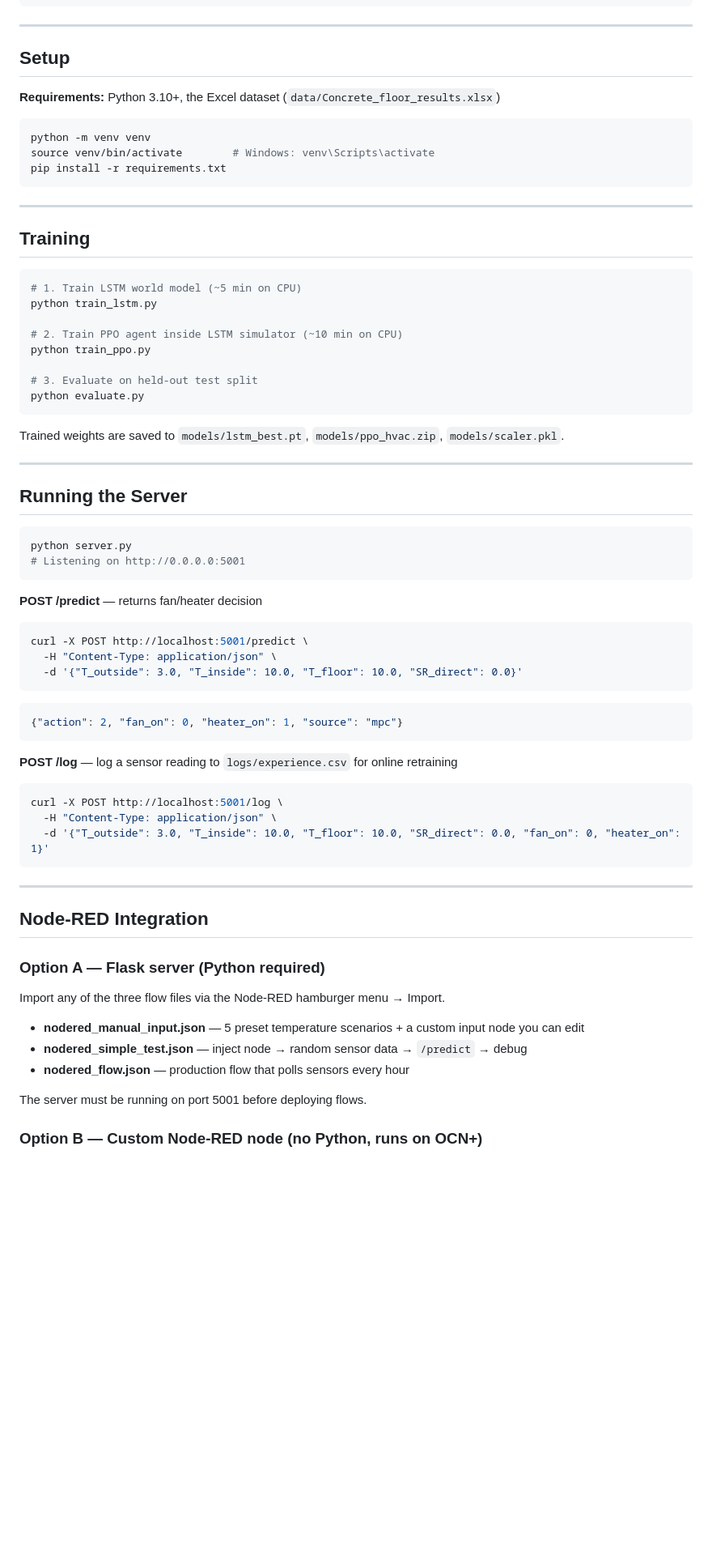
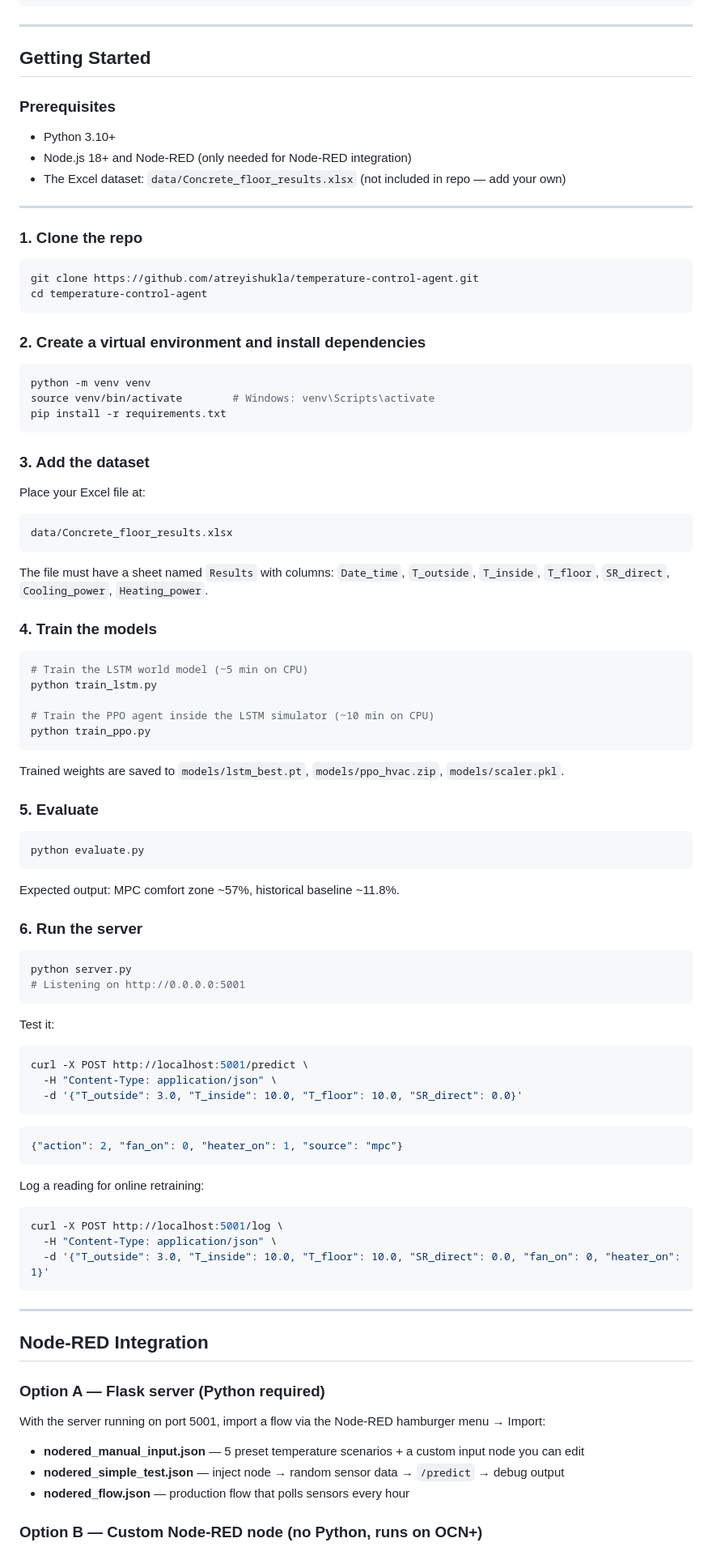
Before and after one commit to atreyishukla/temperature-control-agent, a Markdown page: README.md, the part around one of its changes. Shown at 81% size. GitHub-like rendering; blank space fills up the shorter version.

Commit message:
Rewrite README setup section with full step-by-step instructions

````diff
--- a/README.md
+++ b/README.md
@@ -93,9 +93,24 @@ Cold is penalised 3× harder than hot, reflecting the Edmonton climate (building
 
 ---
 
-## Setup
+## Getting Started
 
-**Requirements:** Python 3.10+, the Excel dataset (`data/Concrete_floor_results.xlsx`)
+### Prerequisites
+
+- Python 3.10+
+- Node.js 18+ and Node-RED (only needed for Node-RED integration)
+- The Excel dataset: `data/Concrete_floor_results.xlsx` (not included in repo — add your own)
+
+---
+
+### 1. Clone the repo
+
+```bash
+git clone https://github.com/atreyishukla/temperature-control-agent.git
+cd temperature-control-agent
+```
+
+### 2. Create a virtual environment and install dependencies
 
 ```bash
 python -m venv venv
@@ -103,33 +118,44 @@ source venv/bin/activate        # Windows: venv\Scripts\activate
 pip install -r requirements.txt
 ```
 
----
+### 3. Add the dataset
 
-## Training
+Place your Excel file at:
+
+```
+data/Concrete_floor_results.xlsx
+```
+
+The file must have a sheet named `Results` with columns: `Date_time`, `T_outside`, `T_inside`, `T_floor`, `SR_direct`, `Cooling_power`, `Heating_power`.
+
+### 4. Train the models
 
 ```bash
-# 1. Train LSTM world model (~5 min on CPU)
+# Train the LSTM world model (~5 min on CPU)
 python train_lstm.py
 
-# 2. Train PPO agent inside LSTM simulator (~10 min on CPU)
+# Train the PPO agent inside the LSTM simulator (~10 min on CPU)
 python train_ppo.py
-
-# 3. Evaluate on held-out test split
-python evaluate.py
 ```
 
 Trained weights are saved to `models/lstm_best.pt`, `models/ppo_hvac.zip`, `models/scaler.pkl`.
 
----
+### 5. Evaluate
 
-## Running the Server
+```bash
+python evaluate.py
+```
+
+Expected output: MPC comfort zone ~57%, historical baseline ~11.8%.
+
+### 6. Run the server
 
 ```bash
 python server.py
 # Listening on http://0.0.0.0:5001
 ```
 
-**POST /predict** — returns fan/heater decision
+Test it:
 
 ```bash
 curl -X POST http://localhost:5001/predict \
@@ -141,7 +167,7 @@ curl -X POST http://localhost:5001/predict \
 {"action": 2, "fan_on": 0, "heater_on": 1, "source": "mpc"}
 ```
 
-**POST /log** — log a sensor reading to `logs/experience.csv` for online retraining
+Log a reading for online retraining:
 
 ```bash
 curl -X POST http://localhost:5001/log \
@@ -155,13 +181,11 @@ curl -X POST http://localhost:5001/log \
 
 ### Option A — Flask server (Python required)
 
-Import any of the three flow files via the Node-RED hamburger menu → Import.
+With the server running on port 5001, import a flow via the Node-RED hamburger menu → Import:
 
 - **nodered_manual_input.json** — 5 preset temperature scenarios + a custom input node you can edit
-- **nodered_simple_test.json** — inject node → random sensor data → `/predict` → debug
+- **nodered_simple_test.json** — inject node → random sensor data → `/predict` → debug output
 - **nodered_flow.json** — production flow that polls sensors every hour
-
-The server must be running on port 5001 before deploying flows.
 
 ### Option B — Custom Node-RED node (no Python, runs on OCN+)
 
````
Also changed, not shown: other parts of README.md (+19 -11 lines).
